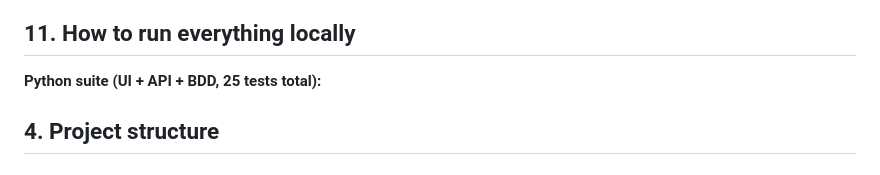
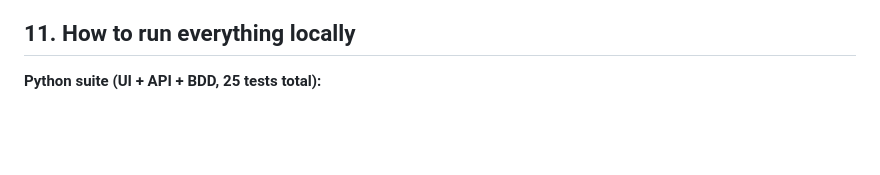
Before and after one commit to ZoyaIrfan23975/qe-showcase-fx-digital, a Markdown page: README.md, the part around one of its changes. GitHub-like rendering; blank space fills up the shorter version.

```diff
--- a/README.md
+++ b/README.md
@@ -208,5 +182,3 @@ See the repo's **Actions** tab for run history.
 ## 11. How to run everything locally
 
 **Python suite (UI + API + BDD, 25 tests total):**
-
-## 4. Project structure
```
Also changed, not shown: other parts of README.md (+1 -27 lines).
